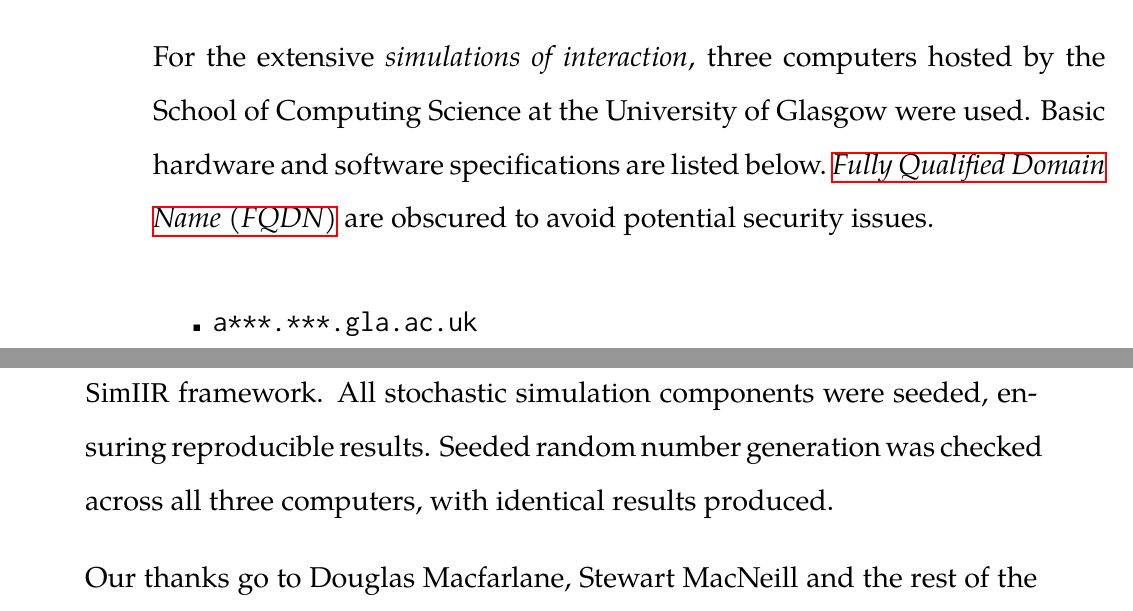
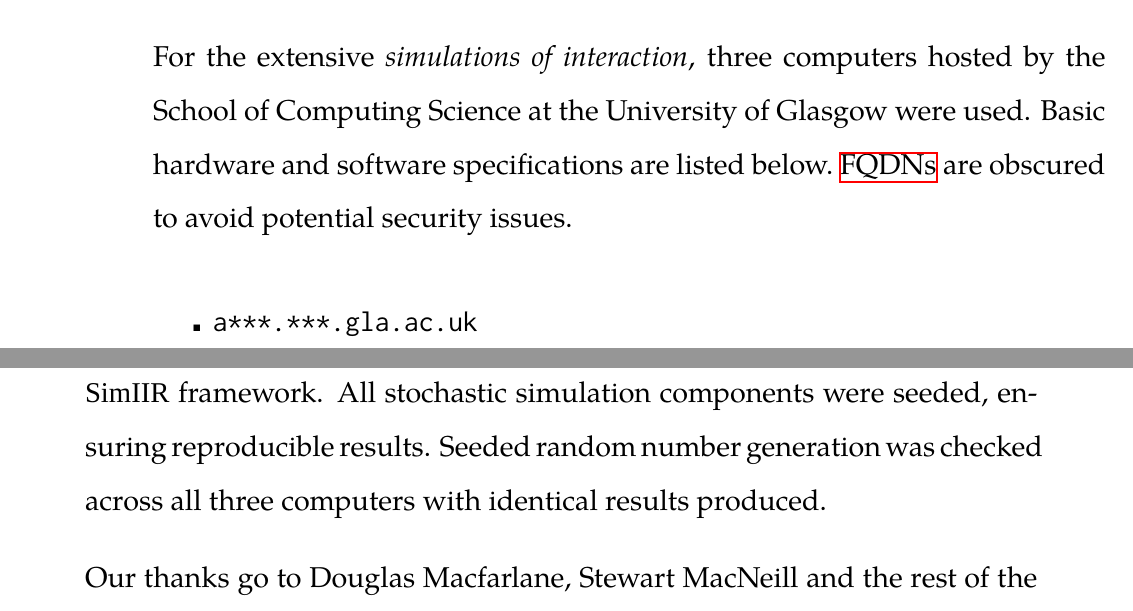
Before and after one commit to maxwelld90/phd, a LaTeX thesis (thesis/maxwell2018thesis.tex, which reads thesis/chapters/p0-misc/apparatus.tex): two parts of pages 35 and 36 of 179, joined at a grey line, cut so that both start at the same text. Compiled offline with XeLaTeX; a missing font is replaced by an installed copy or a similar font.

Commit message:
Updated apparatus

```diff
--- a/thesis/chapters/p0-misc/apparatus.tex
+++ b/thesis/chapters/p0-misc/apparatus.tex
@@ -9,7 +9,7 @@
 
 The user studies reported in this thesis made use of the \treconomics~framework. The two user studies were crowdsourced in nature, and as such were run over the~\glsfirst{acr:mturk} platform.
 
-For the extensive \emph{simulations of interaction}, three computers hosted by the School of Computing Science at the University of Glasgow were used. Basic hardware and software specifications are listed below.~\gls{acr:fqdn} are obscured to avoid potential security issues.
+For the extensive \emph{simulations of interaction}, three computers hosted by the School of Computing Science at the University of Glasgow were used. Basic hardware and software specifications are listed below.~\glsplural{acr:fqdn} are obscured to avoid potential security issues.
 
 \begin{itemize}
 
@@ -21,7 +21,7 @@ For the extensive \emph{simulations of interaction}, three computers hosted by t
 
 \end{itemize}
 
-All three computers ran experiments with \emph{Python} 2.7.14, \emph{Whoosh} 2.7.4 and the \simiir~framework. All stochastic simulation components were seeded, ensuring reproducible results. Seeded random number generation was checked across all three computers, with identical results produced.
+All three computers ran experiments with \emph{Python} 2.7.14, \emph{Whoosh} 2.7.4 and the \simiir~framework. All stochastic simulation components were seeded, ensuring reproducible results. Seeded random number generation was checked across all three computers with identical results produced.
 
 Our thanks go to Douglas Macfarlane, Stewart MacNeill and the rest of the support team at the School of Computing Science for ensuring these computers were available for the experimental work.
 \end{preamble}
```
